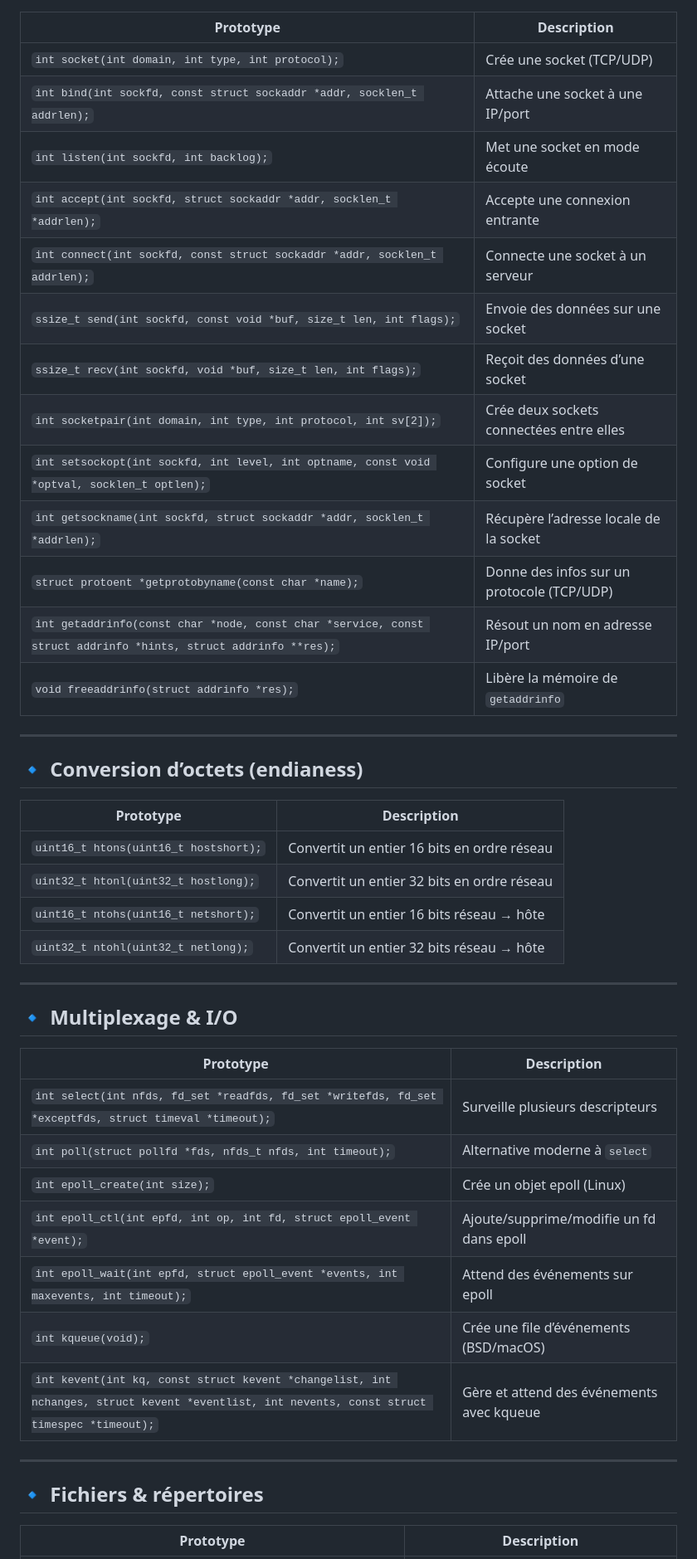
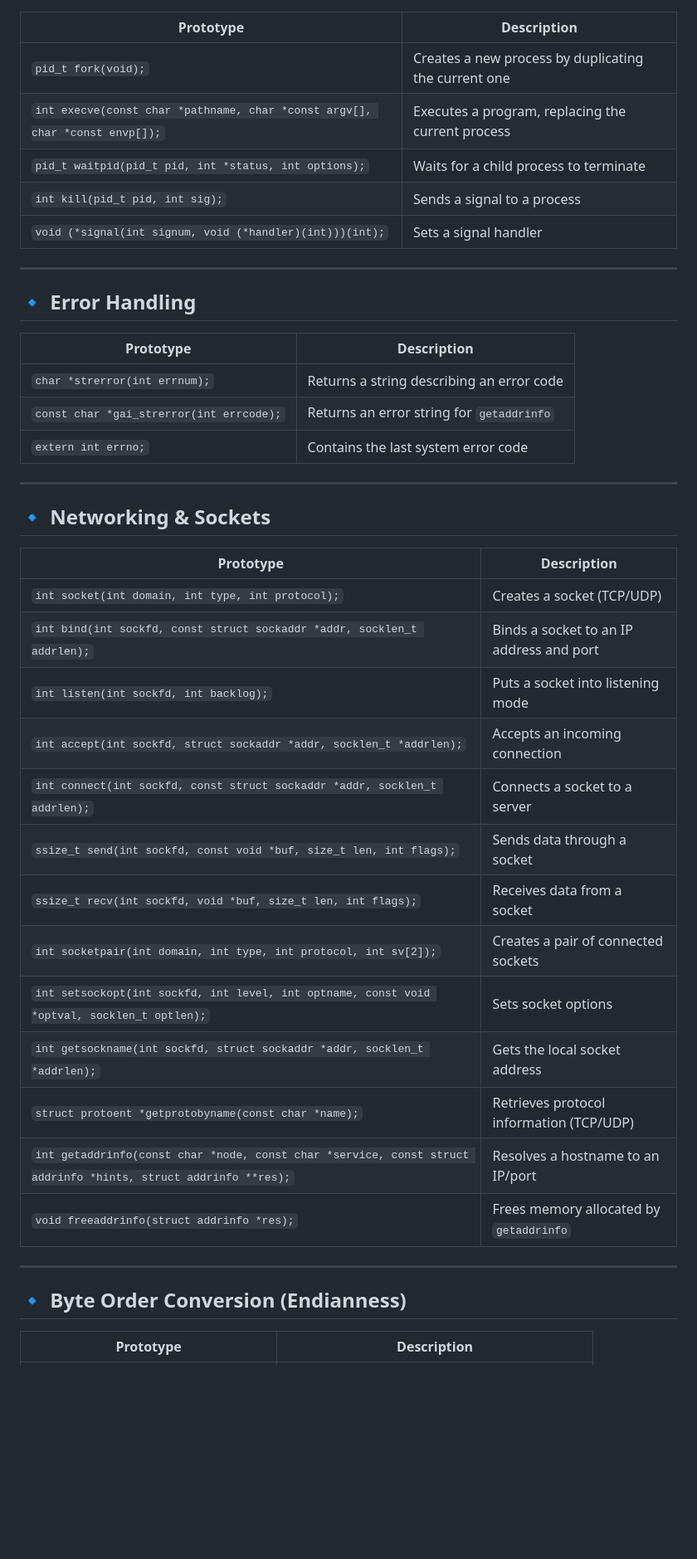
Before and after one commit to Pin2picee/WebServ, a Markdown page: README.md, the part around one of its changes. Shown at 83% size. Rendered like a GitHub page; blank space fills up the shorter version.

Commit message:
readme in english

```diff
--- a/README.md
+++ b/README.md
@@ -41,43 +25,40 @@ Nous sommes deux étudiants à collaborer sur ce projet. La répartition claire
 | Prototype | Description |
-|-----------|-------------|
-| `int socket(int domain, int type, int protocol);` | Crée une socket (TCP/UDP) |
-| `int bind(int sockfd, const struct sockaddr *addr, socklen_t addrlen);` | Attache une socket à une IP/port |
-| `int listen(int sockfd, int backlog);` | Met une socket en mode écoute |
-| `int accept(int sockfd, struct sockaddr *addr, socklen_t *addrlen);` | Accepte une connexion entrante |
-| `int connect(int sockfd, const struct sockaddr *addr, socklen_t addrlen);` | Connecte une socket à un serveur |
-| `ssize_t send(int sockfd, const void *buf, size_t len, int flags);` | Envoie des données sur une socket |
-| `ssize_t recv(int sockfd, void *buf, size_t len, int flags);` | Reçoit des données d’une socket |
-| `int socketpair(int domain, int type, int protocol, int sv[2]);` | Crée deux sockets connectées entre elles |
-| `int setsockopt(int sockfd, int level, int optname, const void *optval, socklen_t optlen);` | Configure une option de socket |
-| `int getsockname(int sockfd, struct sockaddr *addr, socklen_t *addrlen);` | Récupère l’adresse locale de la socket |
-| `struct protoent *getprotobyname(const char *name);` | Donne des infos sur un protocole (TCP/UDP) |
-| `int getaddrinfo(const char *node, const char *service, const struct addrinfo *hints, struct addrinfo **res);` | Résout un nom en adresse IP/port |
-| `void freeaddrinfo(struct addrinfo *res);` | Libère la mémoire de `getaddrinfo` |
+|----------|-------------|
+| `pid_t fork(void);` | Creates a new process by duplicating the current one |
+| `int execve(const char *pathname, char *const argv[], char *const envp[]);` | Executes a program, replacing the current process |
+| `pid_t waitpid(pid_t pid, int *status, int options);` | Waits for a child process to terminate |
+| `int kill(pid_t pid, int sig);` | Sends a signal to a process |
+| `void (*signal(int signum, void (*handler)(int)))(int);` | Sets a signal handler |
 
 ---
 
-## 🔹 Conversion d’octets (endianess)
+## 🔹 Error Handling
 | Prototype | Description |
-|-----------|-------------|
-| `uint16_t htons(uint16_t hostshort);` | Convertit un entier 16 bits en ordre réseau |
-| `uint32_t htonl(uint32_t hostlong);` | Convertit un entier 32 bits en ordre réseau |
-| `uint16_t ntohs(uint16_t netshort);` | Convertit un entier 16 bits réseau → hôte |
-| `uint32_t ntohl(uint32_t netlong);` | Convertit un entier 32 bits réseau → hôte |
+|----------|-------------|
+| `char *strerror(int errnum);` | Returns a string describing an error code |
+| `const char *gai_strerror(int errcode);` | Returns an error string for `getaddrinfo` |
+| `extern int errno;` | Contains the last system error code |
 
 ---
 
-## 🔹 Multiplexage & I/O
+## 🔹 Networking & Sockets
 | Prototype | Description |
-|-----------|-------------|
-| `int select(int nfds, fd_set *readfds, fd_set *writefds, fd_set *exceptfds, struct timeval *timeout);` | Surveille plusieurs descripteurs |
-| `int poll(struct pollfd *fds, nfds_t nfds, int timeout);` | Alternative moderne à `select` |
-| `int epoll_create(int size);` | Crée un objet epoll (Linux) |
-| `int epoll_ctl(int epfd, int op, int fd, struct epoll_event *event);` | Ajoute/supprime/modifie un fd dans epoll |
-| `int epoll_wait(int epfd, struct epoll_event *events, int maxevents, int timeout);` | Attend des événements sur epoll |
-| `int kqueue(void);` | Crée une file d’événements (BSD/macOS) |
-| `int kevent(int kq, const struct kevent *changelist, int nchanges, struct kevent *eventlist, int nevents, const struct timespec *timeout);` | Gère et attend des événements avec kqueue |
+|----------|-------------|
+| `int socket(int domain, int type, int protocol);` | Creates a socket (TCP/UDP) |
+| `int bind(int sockfd, const struct sockaddr *addr, socklen_t addrlen);` | Binds a socket to an IP address and port |
+| `int listen(int sockfd, int backlog);` | Puts a socket into listening mode |
+| `int accept(int sockfd, struct sockaddr *addr, socklen_t *addrlen);` | Accepts an incoming connection |
+| `int connect(int sockfd, const struct sockaddr *addr, socklen_t addrlen);` | Connects a socket to a server |
+| `ssize_t send(int sockfd, const void *buf, size_t len, int flags);` | Sends data through a socket |
+| `ssize_t recv(int sockfd, void *buf, size_t len, int flags);` | Receives data from a socket |
+| `int socketpair(int domain, int type, int protocol, int sv[2]);` | Creates a pair of connected sockets |
+| `int setsockopt(int sockfd, int level, int optname, const void *optval, socklen_t optlen);` | Sets socket options |
+| `int getsockname(int sockfd, struct sockaddr *addr, socklen_t *addrlen);` | Gets the local socket address |
+| `struct protoent *getprotobyname(const char *name);` | Retrieves protocol information (TCP/UDP) |
+| `int getaddrinfo(const char *node, const char *service, const struct addrinfo *hints, struct addrinfo **res);` | Resolves a hostname to an IP/port |
+| `void freeaddrinfo(struct addrinfo *res);` | Frees memory allocated by `getaddrinfo` |
 
 ---
 
-## 🔹 Fichiers & répertoires
+## 🔹 Byte Order Conversion (Endianness)
 | Prototype | Description |
```
Also changed, not shown: other parts of README.md (+55 -48 lines).
